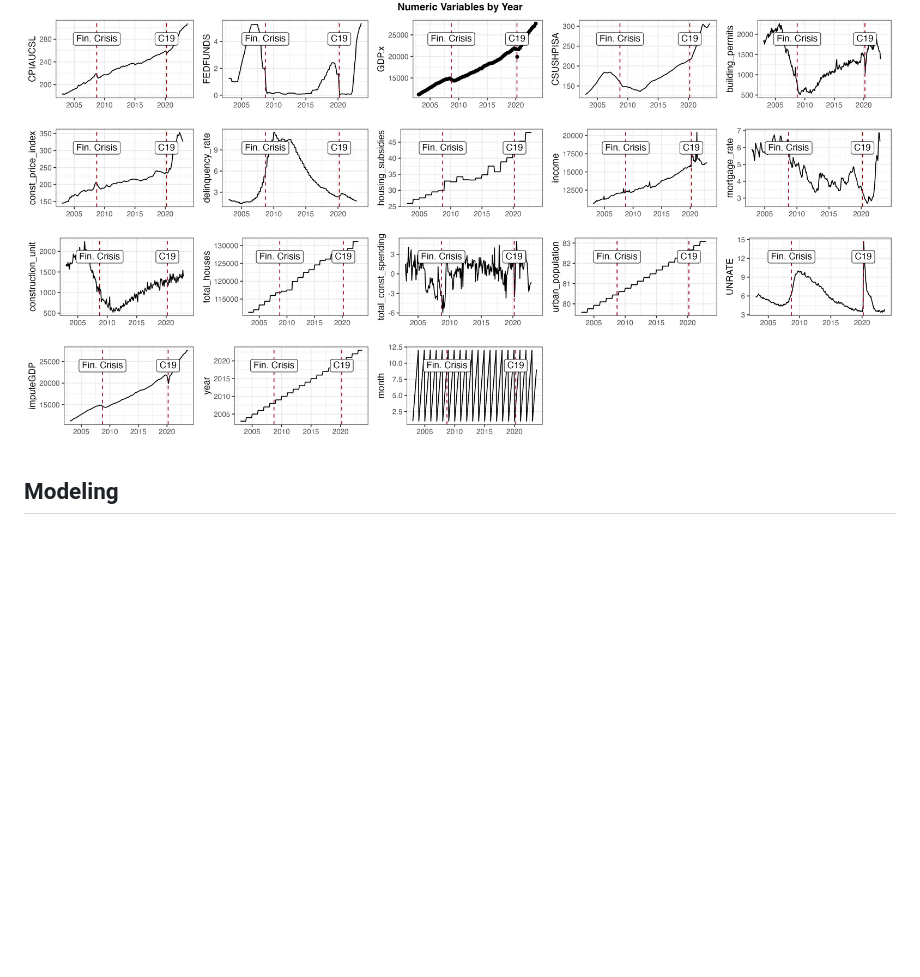
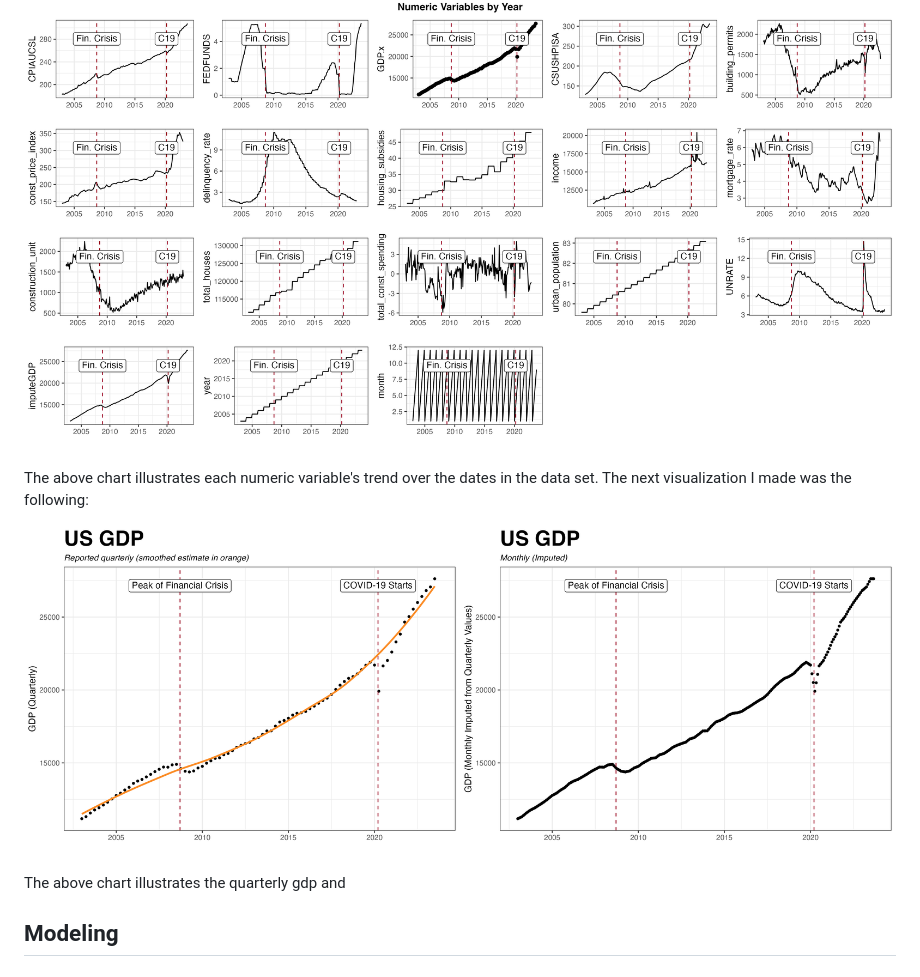
Before and after one commit to r0hankrishnan/us_housing, a Markdown page: README.md, the part around the change. Rendered like a GitHub page; blank space fills up the shorter version.

```diff
--- a/README.md
+++ b/README.md
@@ -33,6 +33,14 @@ The raw code for my data exploration can be found in `./eda/viz-raw.R`. This R f
   <img src = "./assets/vars-by-year.png">
 </p>
 
+The above chart illustrates each numeric variable's trend over the dates in the data set. The next visualization I made was the following:
+
+<p align="center">
+  <img src = "./assets/gdp-imputed.png">
+</p>
+
+The above chart illustrates the quarterly gdp and
+
 ## Modeling
 
 ## Dashboarding
```
